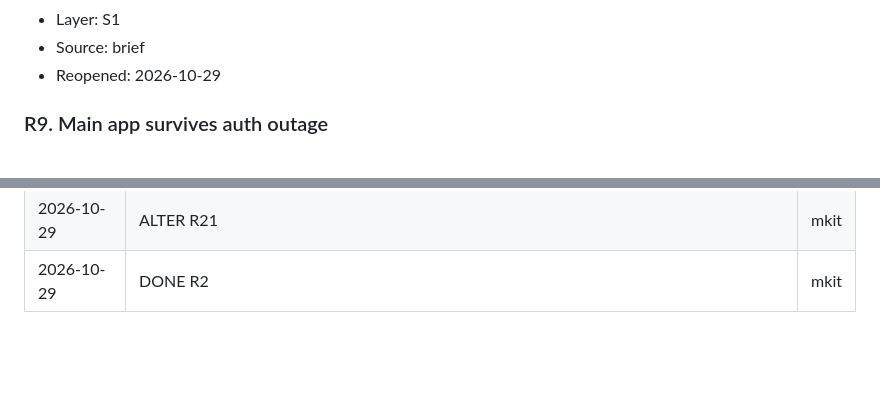
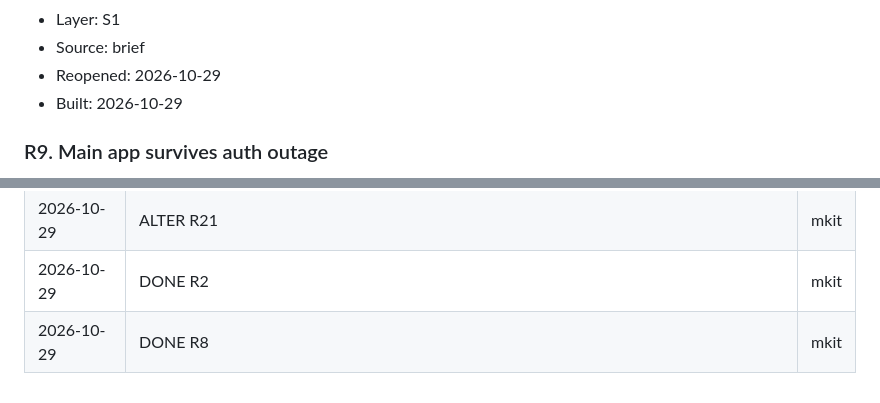
Before and after one commit to michaelwayman/ca-code-challenge-final, a Markdown page: SPEC.md, 2 parts joined by grey strips. Rendered like a GitHub page; blank space fills up the shorter version.

```diff
--- a/SPEC.md
+++ b/SPEC.md
@@ -223,6 +223,7 @@
 - Layer: S1
 - Source: brief
 - Reopened: 2026-10-29
+- Built: 2026-10-29
 
 ### R9. Main app survives auth outage
 - Priority: P1
@@ -919,3 +920,4 @@
 | 2026-10-29 | REOPEN R21 (acceptance changed) | mkit |
 | 2026-10-29 | ALTER R21 | mkit |
 | 2026-10-29 | DONE R2 | mkit |
+| 2026-10-29 | DONE R8 | mkit |
```
Also changed, not shown: .mkit/brief.md (+16 -14 lines), .mkit/index.md (+1 -1 lines).
